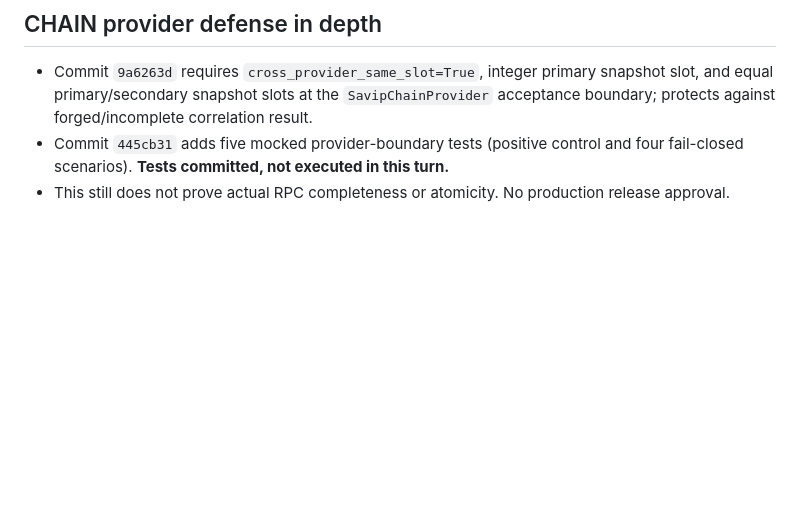
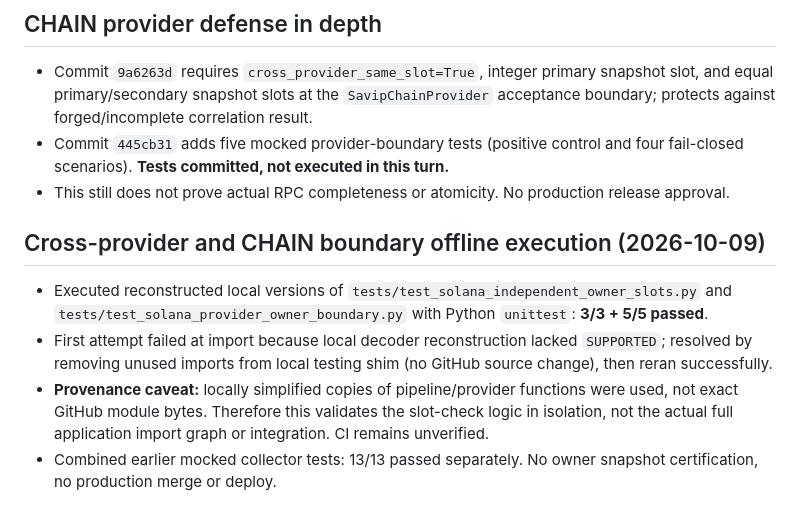
Before and after one commit to grewaljoe2/Jev-Desk, a Markdown page: research/solana_owner_verification_2026-10-09.md, the part around the change. GitHub-like rendering; blank space fills up the shorter version.

Commit message:
Record 8 executed isolated cross-provider and CHAIN boundary tests

```diff
--- a/research/solana_owner_verification_2026-10-09.md
+++ b/research/solana_owner_verification_2026-10-09.md
@@ -71,3 +71,9 @@ These are synthetic counterexamples, **not proof of a functioning verifier**. Re
 - Commit `9a6263d` requires `cross_provider_same_slot=True`, integer primary snapshot slot, and equal primary/secondary snapshot slots at the `SavipChainProvider` acceptance boundary; protects against forged/incomplete correlation result.
 - Commit `445cb31` adds five mocked provider-boundary tests (positive control and four fail-closed scenarios). **Tests committed, not executed in this turn.**
 - This still does not prove actual RPC completeness or atomicity. No production release approval.
+
+## Cross-provider and CHAIN boundary offline execution (2026-10-09)
+- Executed reconstructed local versions of `tests/test_solana_independent_owner_slots.py` and `tests/test_solana_provider_owner_boundary.py` with Python `unittest`: **3/3 + 5/5 passed**.
+- First attempt failed at import because local decoder reconstruction lacked `SUPPORTED`; resolved by removing unused imports from local testing shim (no GitHub source change), then reran successfully.
+- **Provenance caveat:** locally simplified copies of pipeline/provider functions were used, not exact GitHub module bytes. Therefore this validates the slot-check logic in isolation, not the actual full application import graph or integration. CI remains unverified.
+- Combined earlier mocked collector tests: 13/13 passed separately. No owner snapshot certification, no production merge or deploy.
```
